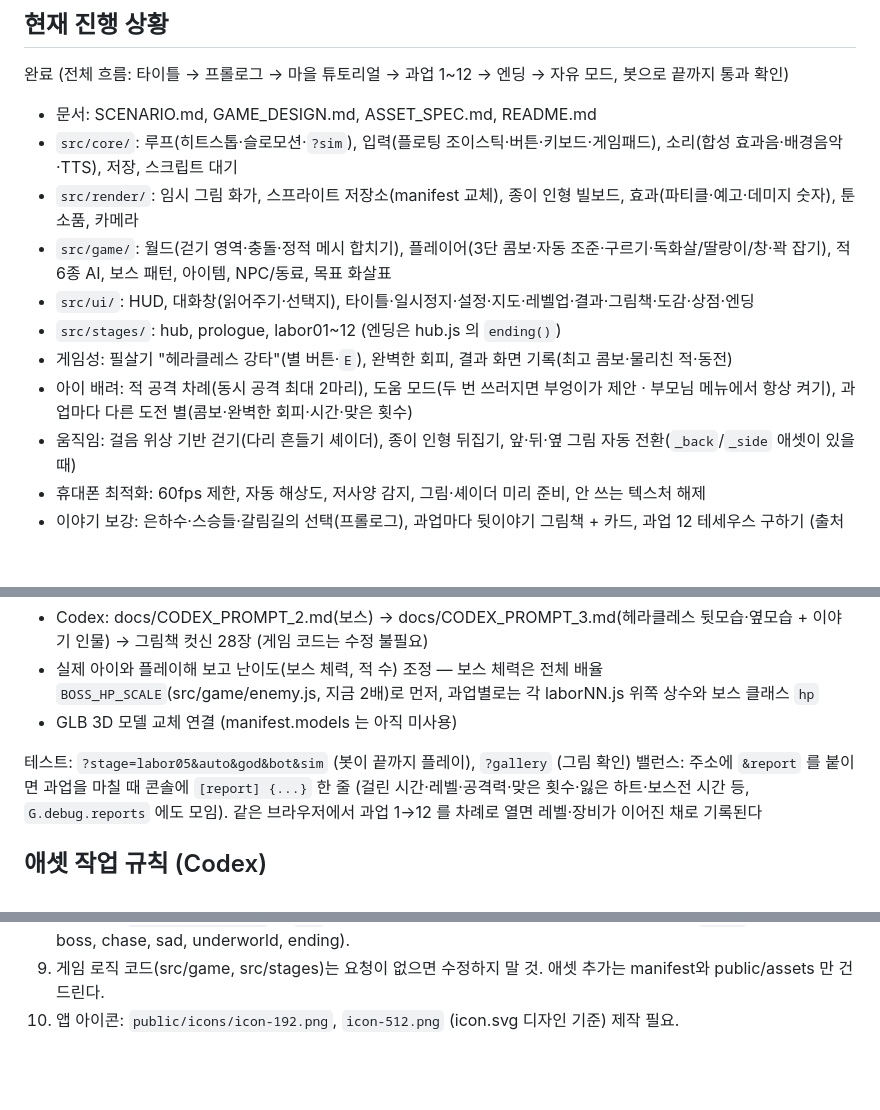
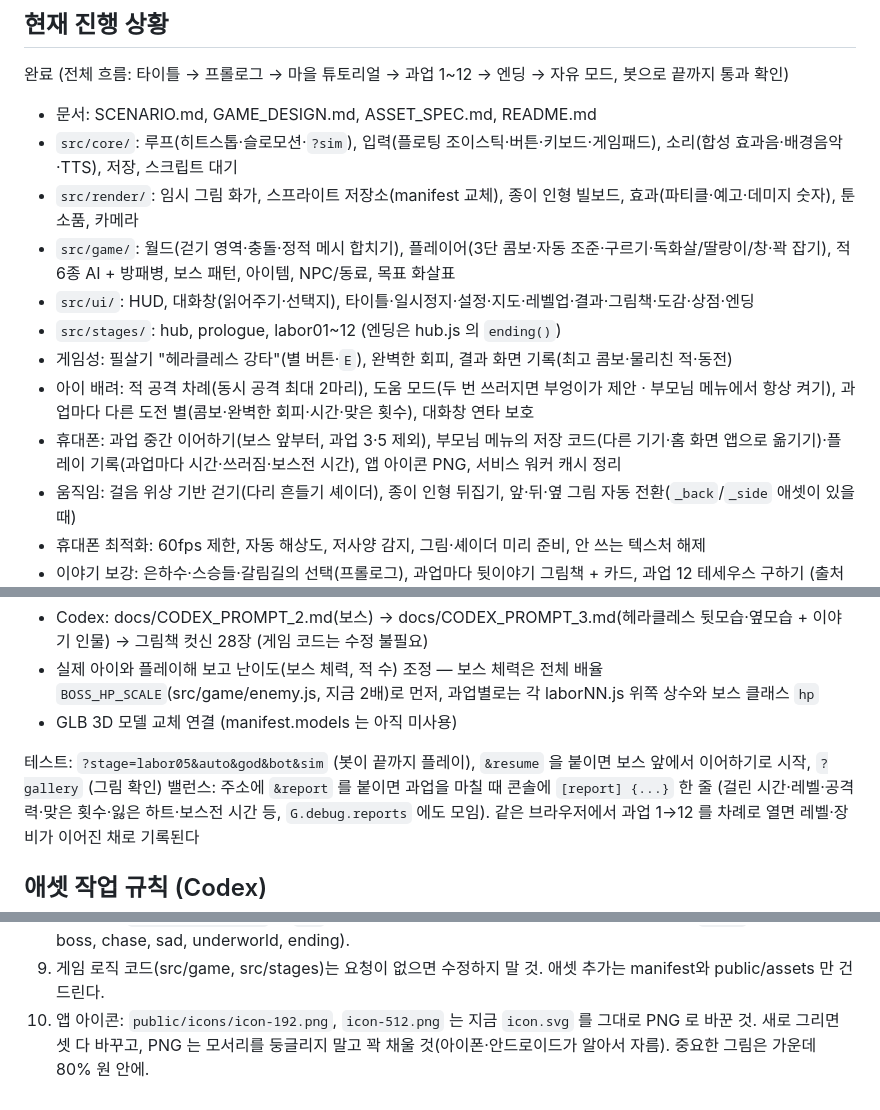
Before and after one commit to hjpapa/hera12, a Markdown page: AGENTS.md, 3 parts joined by grey strips. Rendered like a GitHub page; blank space fills up the shorter version.

```diff
--- a/AGENTS.md
+++ b/AGENTS.md
@@ -12,11 +12,12 @@
 - 문서: SCENARIO.md, GAME_DESIGN.md, ASSET_SPEC.md, README.md
 - `src/core/`: 루프(히트스톱·슬로모션·`?sim`), 입력(플로팅 조이스틱·버튼·키보드·게임패드), 소리(합성 효과음·배경음악·TTS), 저장, 스크립트 대기
 - `src/render/`: 임시 그림 화가, 스프라이트 저장소(manifest 교체), 종이 인형 빌보드, 효과(파티클·예고·데미지 숫자), 툰 소품, 카메라
-- `src/game/`: 월드(걷기 영역·충돌·정적 메시 합치기), 플레이어(3단 콤보·자동 조준·구르기·독화살/딸랑이/창·꽉 잡기), 적 6종 AI, 보스 패턴, 아이템, NPC/동료, 목표 화살표
+- `src/game/`: 월드(걷기 영역·충돌·정적 메시 합치기), 플레이어(3단 콤보·자동 조준·구르기·독화살/딸랑이/창·꽉 잡기), 적 6종 AI + 방패병, 보스 패턴, 아이템, NPC/동료, 목표 화살표
 - `src/ui/`: HUD, 대화창(읽어주기·선택지), 타이틀·일시정지·설정·지도·레벨업·결과·그림책·도감·상점·엔딩
 - `src/stages/`: hub, prologue, labor01~12 (엔딩은 hub.js 의 `ending()`)
 - 게임성: 필살기 "헤라클레스 강타"(별 버튼·`E`), 완벽한 회피, 결과 화면 기록(최고 콤보·물리친 적·동전)
-- 아이 배려: 적 공격 차례(동시 공격 최대 2마리), 도움 모드(두 번 쓰러지면 부엉이가 제안 · 부모님 메뉴에서 항상 켜기), 과업마다 다른 도전 별(콤보·완벽한 회피·시간·맞은 횟수)
+- 아이 배려: 적 공격 차례(동시 공격 최대 2마리), 도움 모드(두 번 쓰러지면 부엉이가 제안 · 부모님 메뉴에서 항상 켜기), 과업마다 다른 도전 별(콤보·완벽한 회피·시간·맞은 횟수), 대화창 연타 보호
+- 휴대폰: 과업 중간 이어하기(보스 앞부터, 과업 3·5 제외), 부모님 메뉴의 저장 코드(다른 기기·홈 화면 앱으로 옮기기)·플레이 기록(과업마다 시간·쓰러짐·보스전 시간), 앱 아이콘 PNG, 서비스 워커 캐시 정리
 - 움직임: 걸음 위상 기반 걷기(다리 흔들기 셰이더), 종이 인형 뒤집기, 앞·뒤·옆 그림 자동 전환(`_back`/`_side` 애셋이 있을 때)
 - 휴대폰 최적화: 60fps 제한, 자동 해상도, 저사양 감지, 그림·셰이더 미리 준비, 안 쓰는 텍스처 해제
 - 이야기 보강: 은하수·스승들·갈림길의 선택(프롤로그), 과업마다 뒷이야기 그림책 + 카드, 과업 12 테세우스 구하기 (출처는 SCENARIO.md 8장)
@@ -26,7 +27,7 @@
 - 실제 아이와 플레이해 보고 난이도(보스 체력, 적 수) 조정 — 보스 체력은 전체 배율 `BOSS_HP_SCALE`(src/game/enemy.js, 지금 2배)로 먼저, 과업별로는 각 laborNN.js 위쪽 상수와 보스 클래스 `hp`
 - GLB 3D 모델 교체 연결 (manifest.models 는 아직 미사용)
 
-테스트: `?stage=labor05&auto&god&bot&sim` (봇이 끝까지 플레이), `?gallery` (그림 확인)
+테스트: `?stage=labor05&auto&god&bot&sim` (봇이 끝까지 플레이), `&resume` 을 붙이면 보스 앞에서 이어하기로 시작, `?gallery` (그림 확인)
 밸런스: 주소에 `&report` 를 붙이면 과업을 마칠 때 콘솔에 `[report] {...}` 한 줄 (걸린 시간·레벨·공격력·맞은 횟수·잃은 하트·보스전 시간 등, `G.debug.reports` 에도 모임). 같은 브라우저에서 과업 1→12 를 차례로 열면 레벨·장비가 이어진 채로 기록된다
 
 ## 애셋 작업 규칙 (Codex)
@@ -51,4 +52,4 @@
 7. 무서운 표현 금지: 피·상처 없음, 괴물도 동그랗고 귀엽게(화난 눈썹 정도).
 8. 효과음 id: `src/core/audio.js` 의 `SFX` 키(hit, hit_big, swing, dash, coin, roar …), 음악 id: `SONGS` 키(hub, field, boss, chase, sad, underworld, ending).
 9. 게임 로직 코드(src/game, src/stages)는 요청이 없으면 수정하지 말 것. 애셋 추가는 manifest와 public/assets 만 건드린다.
-10. 앱 아이콘: `public/icons/icon-192.png`, `icon-512.png` (icon.svg 디자인 기준) 제작 필요.
+10. 앱 아이콘: `public/icons/icon-192.png`, `icon-512.png` 는 지금 `icon.svg` 를 그대로 PNG 로 바꾼 것. 새로 그리면 셋 다 바꾸고, PNG 는 모서리를 둥글리지 말고 꽉 채울 것(아이폰·안드로이드가 알아서 자름). 중요한 그림은 가운데 80% 원 안에.
```
Also changed, not shown: docs/GAME_DESIGN.md (+18 -0 lines).
